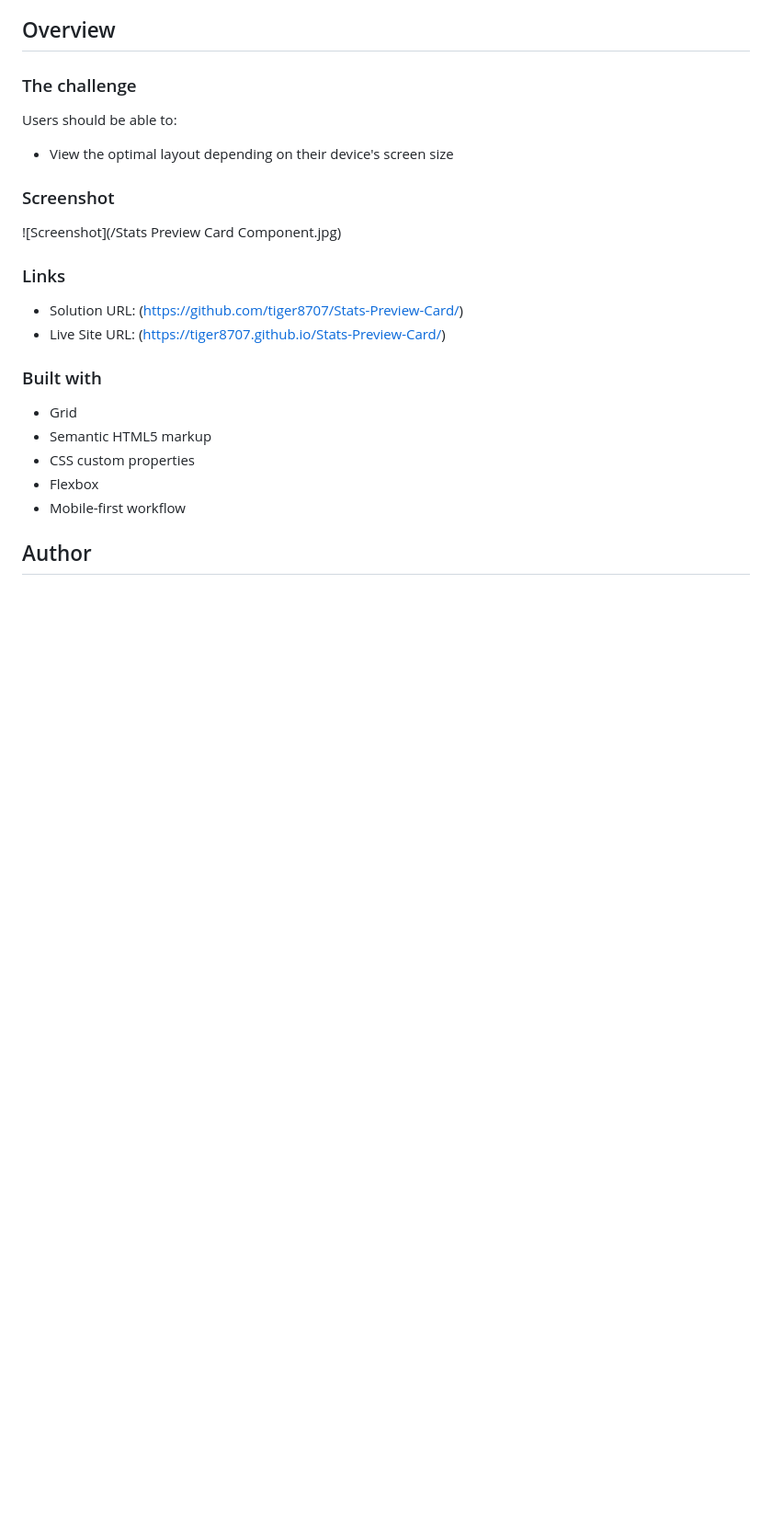
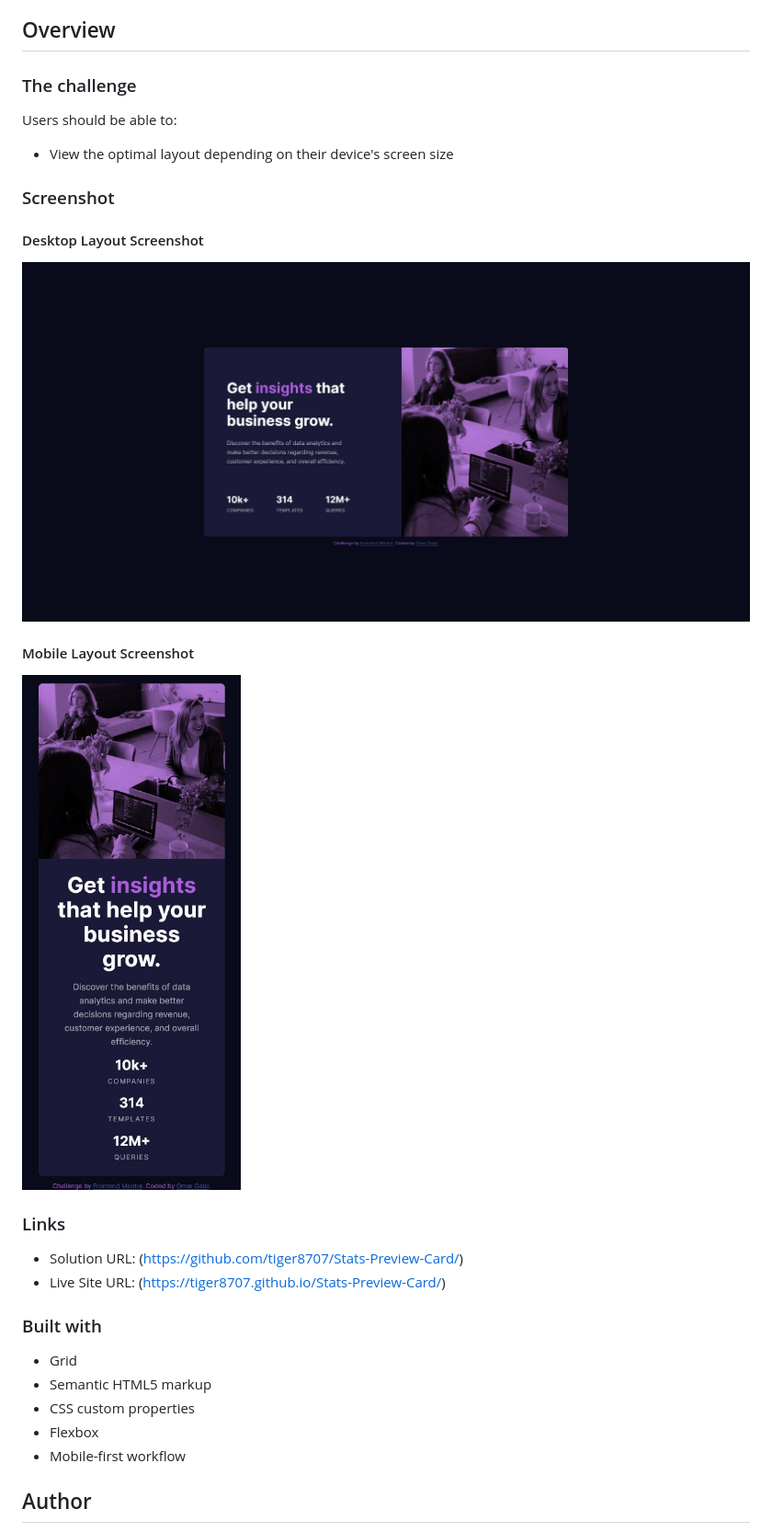
Before and after one commit to omar-jalal/Stats-Preview-Card, a Markdown page: README.md, the part around the change. Shown: that part at 92% size. GitHub-like rendering; pictures changed too: desktop-screenshot.jpg (added), mobile-screenshot.jpg (added); blank space fills up the shorter version.

```diff
--- a/README.md
+++ b/README.md
@@ -21,7 +21,13 @@ Users should be able to:
 
 ### Screenshot
 
-![Screenshot](/Stats Preview Card Component.jpg)
+#### Desktop Layout Screenshot
+
+![Screenshot](/desktop-screenshot.jpg)
+
+#### Mobile Layout Screenshot
+
+![Screenshot](/mobile-screenshot.jpg)
 
 ### Links
 
```
Also changed, not shown: 1 other file.
